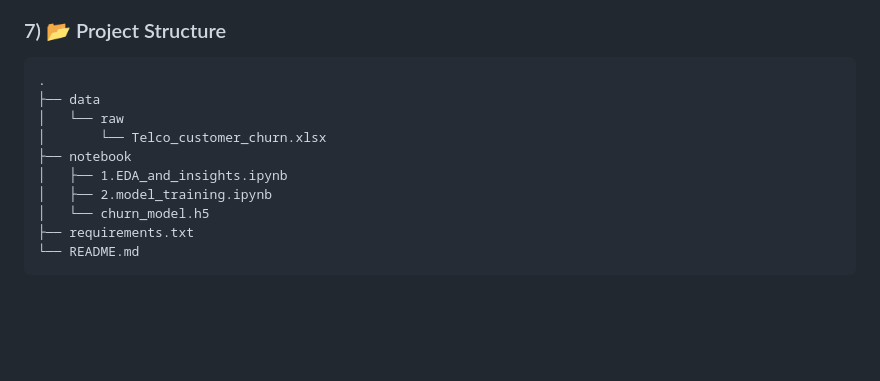
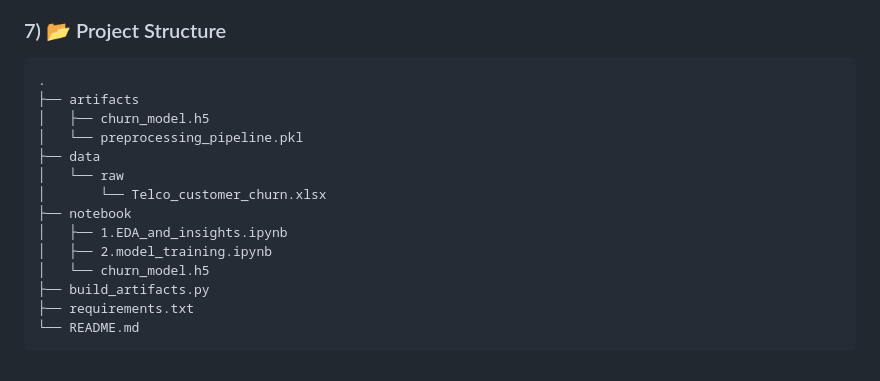
Before and after one commit to Abhaykumar2021/End-to-End-Customer-Churn-Prediction, a Markdown page: README.md, the part around the change. GitHub-like rendering; blank space fills up the shorter version.

Commit message:
Update README with new project structure

````diff
--- a/README.md
+++ b/README.md
@@ -66,6 +66,9 @@ Based on our Feature Importance analysis (Permutation Importance), the top facto
 
 ```
 .
+├── artifacts
+│   ├── churn_model.h5
+│   └── preprocessing_pipeline.pkl
 ├── data
 │   └── raw
 │       └── Telco_customer_churn.xlsx
@@ -73,6 +76,7 @@ Based on our Feature Importance analysis (Permutation Importance), the top facto
 │   ├── 1.EDA_and_insights.ipynb
 │   ├── 2.model_training.ipynb
 │   └── churn_model.h5
+├── build_artifacts.py
 ├── requirements.txt
 └── README.md
 ```
````
